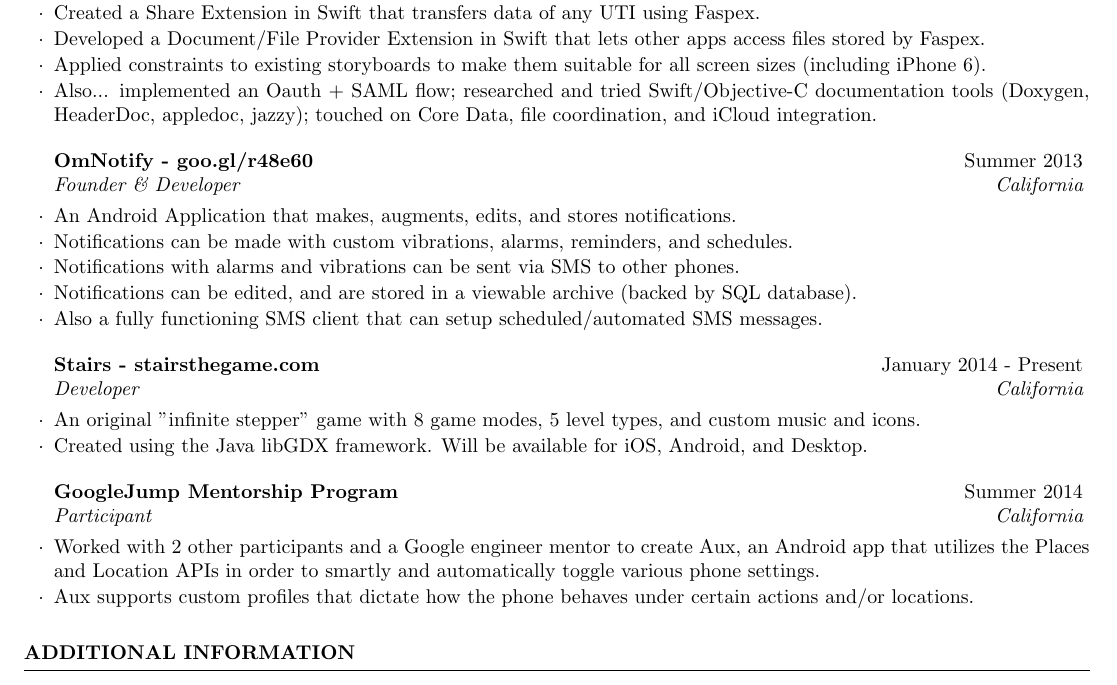
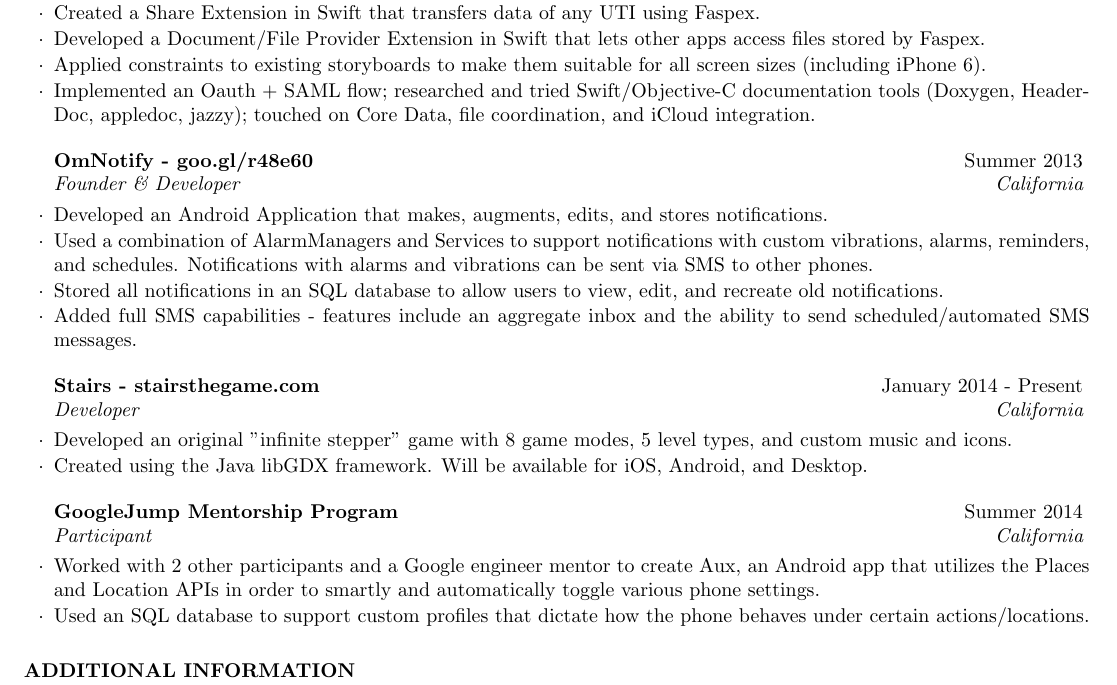
Before and after one commit to arcticmatt/Resume, a LaTeX CV (resume.tex): part of the page, cut so that both start at the same text. Compiled offline with pdfLaTeX.

Commit message:
take azusa's comments into account. these include getting rid of the 'Also' in the Aspera section and making all bullet points action verbs

```diff
--- a/resume.tex
+++ b/resume.tex
@@ -97,7 +97,7 @@
     lets other apps access files stored by Faspex.
 \item Applied constraints to existing storyboards to make them suitable for all
     screen sizes (including iPhone 6).
-\item Also... implemented an Oauth + SAML flow; researched and tried Swift/Objective-C
+\item Implemented an Oauth + SAML flow; researched and tried Swift/Objective-C
     documentation tools (Doxygen, HeaderDoc, appledoc, jazzy); touched on Core Data, file
     coordination, and iCloud integration.
 \end{rSubsection}
@@ -105,19 +105,20 @@
 %------------------------------------------------
 
 \begin{rSubsection}{OmNotify - goo.gl/r48e60}{Summer 2013}{Founder \& Developer}{California}
-\item An Android Application that makes, augments, edits, and stores notifications.
-\item Notifications can be made with custom vibrations, alarms, reminders, and schedules.
-\item Notifications with alarms and vibrations can be sent via SMS to other phones.
-\item Notifications can be edited, and are stored in a viewable archive (backed by
-    SQL database).
-\item Also a fully functioning SMS client that can setup scheduled/automated SMS messages.
-
+\item Developed an Android Application that makes, augments, edits, and stores notifications.
+\item Used a combination of AlarmManagers and Services to support notifications with
+    custom vibrations, alarms, reminders, and schedules. Notifications with alarms and
+    vibrations can be sent via SMS to other phones.
+\item Stored all notifications in an SQL database to allow users to view, edit, and recreate
+    old notifications.
+\item Added full SMS capabilities - features include an aggregate inbox and the ability
+    to send scheduled/automated SMS messages.
 \end{rSubsection}
 
 %------------------------------------------------
 
 \begin{rSubsection}{Stairs - stairsthegame.com }{January 2014 - Present}{Developer}{California}
-\item An original "infinite stepper" game with 8 game modes,
+\item Developed an original "infinite stepper" game with 8 game modes,
     5 level types, and custom music and icons.
 \item Created using the Java libGDX framework. Will be available for iOS, Android,
     and Desktop.
@@ -129,8 +130,8 @@
 \item Worked with 2 other participants and a Google engineer mentor to create Aux,
     an Android app that utilizes the Places and Location APIs in order to smartly
     and automatically toggle various phone settings.
-\item Aux supports custom profiles that dictate how the phone behaves
-    under certain actions and/or locations.
+\item Used an SQL database to support custom profiles that dictate how the phone behaves
+    under certain actions/locations.
 \end{rSubsection}
 
 \end{rSection}
```
Also changed, not shown: resume.pdf, 1 other file.
